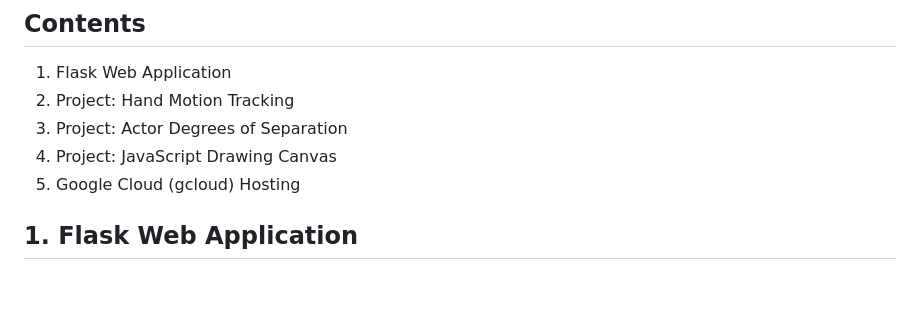
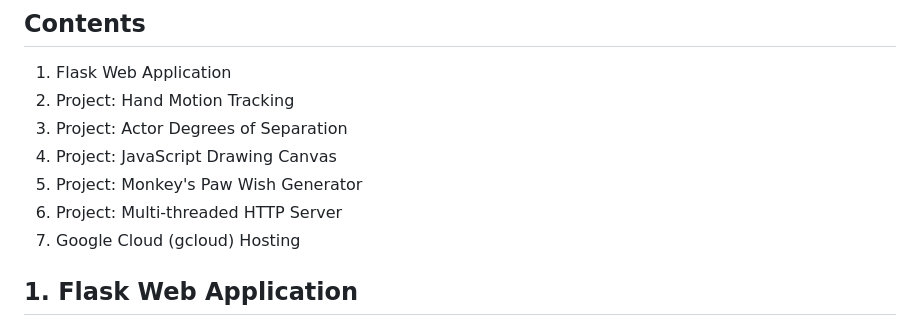
Before and after one commit to DennisKoshta/PortfolioWebsite, a Markdown page: README.md, the part around the change. Drawn GitHub-style; blank space fills up the shorter version.

Commit message:
Added new sections to contents section in README.md

```diff
--- a/README.md
+++ b/README.md
@@ -12,7 +12,9 @@ Welcome to my portfolio website! Here you can find my resume, as well as a few p
 2. Project: Hand Motion Tracking
 3. Project: Actor Degrees of Separation
 4. Project: JavaScript Drawing Canvas
-5. Google Cloud (gcloud) Hosting
+5. Project: Monkey's Paw Wish Generator
+6. Project: Multi-threaded HTTP Server
+7. Google Cloud (gcloud) Hosting
 
 ## 1. Flask Web Application
 
```
